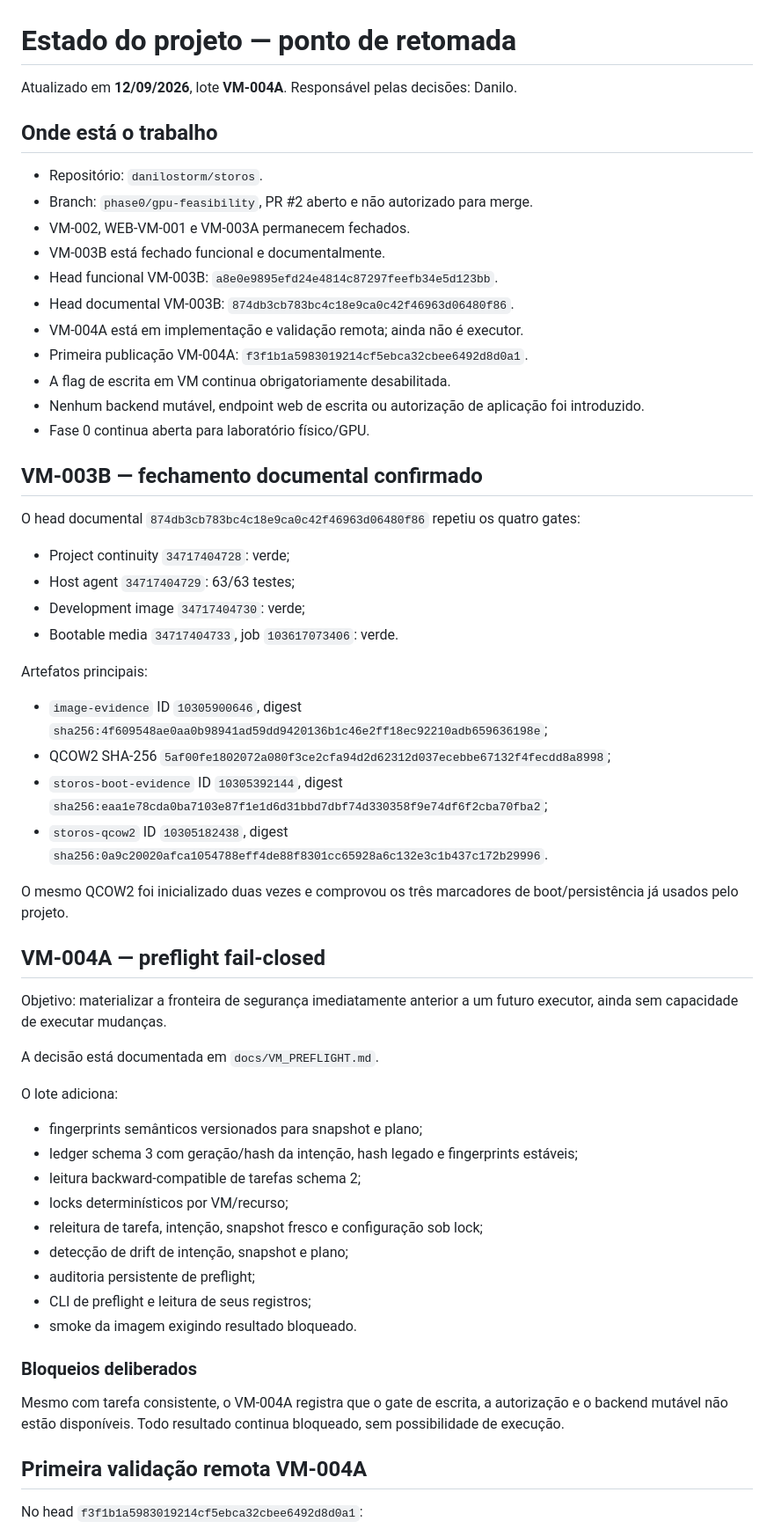
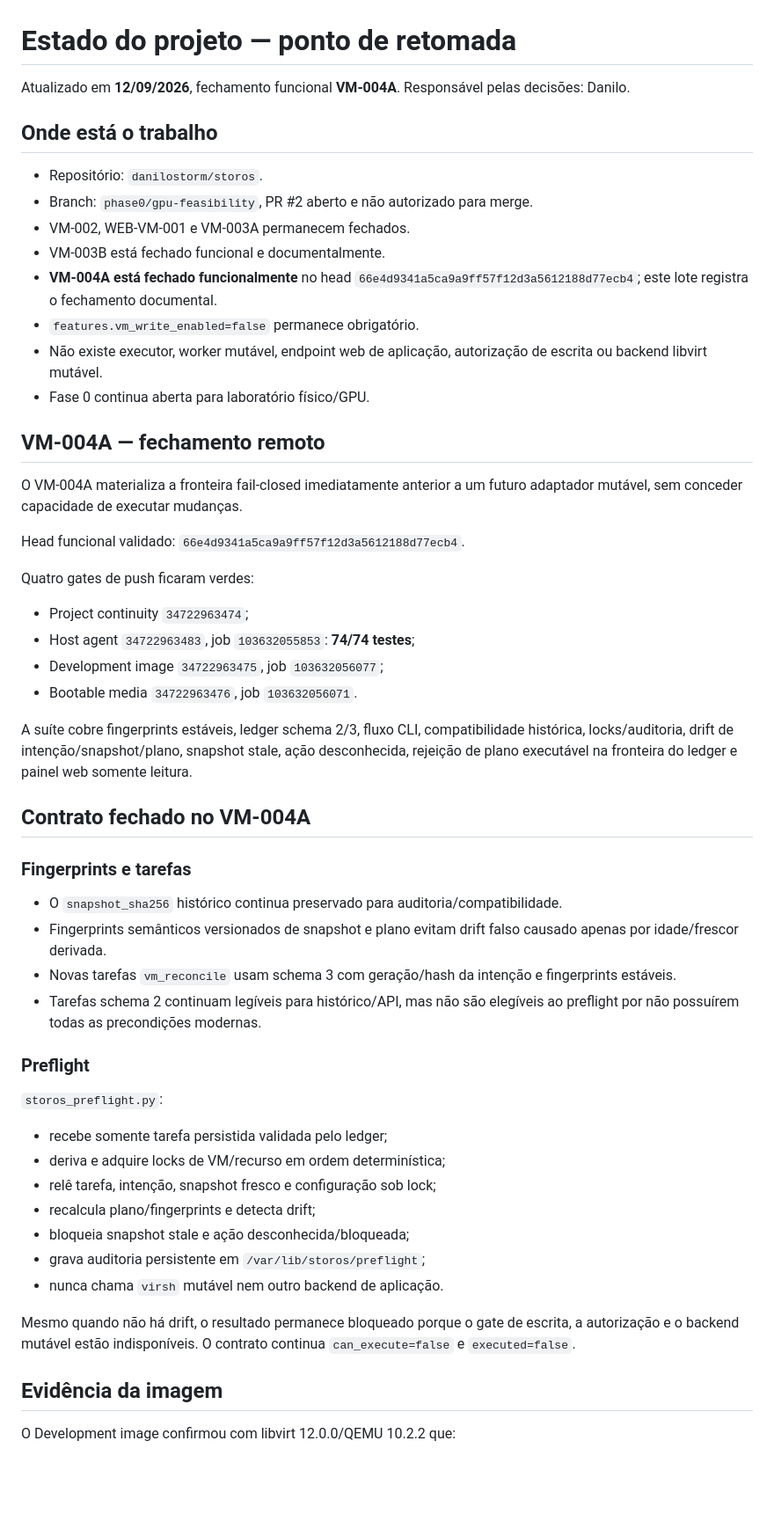
Before and after one commit to danilostorm/storos, a Markdown page: PROJECT_STATE.md, the part around one of its changes. Shown at 88% size. Rendered like a GitHub page; blank space fills up the shorter version.

```diff
--- a/PROJECT_STATE.md
+++ b/PROJECT_STATE.md
@@ -1,6 +1,6 @@
 # Estado do projeto — ponto de retomada
 
-Atualizado em **12/09/2026**, lote **VM-004A**. Responsável pelas decisões: Danilo.
+Atualizado em **12/09/2026**, fechamento funcional **VM-004A**. Responsável pelas decisões: Danilo.
 
 ## Onde está o trabalho
 
@@ -8,55 +8,50 @@ Atualizado em **12/09/2026**, lote **VM-004A**. Responsável pelas decisões: Da
 - Branch: `phase0/gpu-feasibility`, PR #2 aberto e não autorizado para merge.
 - VM-002, WEB-VM-001 e VM-003A permanecem fechados.
 - VM-003B está fechado funcional e documentalmente.
-- Head funcional VM-003B: `a8e0e9895efd24e4814c87297feefb34e5d123bb`.
-- Head documental VM-003B: `874db3cb783bc4c18e9ca0c42f46963d06480f86`.
-- VM-004A está em implementação e validação remota; ainda não é executor.
-- Primeira publicação VM-004A: `f3f1b1a5983019214cf5ebca32cbee6492d8d0a1`.
-- A flag de escrita em VM continua obrigatoriamente desabilitada.
-- Nenhum backend mutável, endpoint web de escrita ou autorização de aplicação foi introduzido.
+- **VM-004A está fechado funcionalmente** no head `66e4d9341a5ca9a9ff57f12d3a5612188d77ecb4`; este lote registra o fechamento documental.
+- `features.vm_write_enabled=false` permanece obrigatório.
+- Não existe executor, worker mutável, endpoint web de aplicação, autorização de escrita ou backend libvirt mutável.
 - Fase 0 continua aberta para laboratório físico/GPU.
 
-## VM-003B — fechamento documental confirmado
+## VM-004A — fechamento remoto
 
-O head documental `874db3cb783bc4c18e9ca0c42f46963d06480f86` repetiu os quatro gates:
+O VM-004A materializa a fronteira fail-closed imediatamente anterior a um futuro adaptador mutável, sem conceder capacidade de executar mudanças.
 
-- Project continuity `34717404728`: verde;
-- Host agent `34717404729`: 63/63 testes;
-- Development image `34717404730`: verde;
-- Bootable media `34717404733`, job `103617073406`: verde.
+Head funcional validado: `66e4d9341a5ca9a9ff57f12d3a5612188d77ecb4`.
 
-Artefatos principais:
+Quatro gates de push ficaram verdes:
 
-- `image-evidence` ID `10305900646`, digest `sha256:4f609548ae0aa0b98941ad59dd9420136b1c46e2ff18ec92210adb659636198e`;
-- QCOW2 SHA-256 `5af00fe1802072a080f3ce2cfa94d2d62312d037ecebbe67132f4fecdd8a8998`;
-- `storos-boot-evidence` ID `10305392144`, digest `sha256:eaa1e78cda0ba7103e87f1e1d6d31bbd7dbf74d330358f9e74df6f2cba70fba2`;
-- `storos-qcow2` ID `10305182438`, digest `sha256:0a9c20020afca1054788eff4de88f8301cc65928a6c132e3c1b437c172b29996`.
+- Project continuity `34722963474`;
+- Host agent `34722963483`, job `103632055853`: **74/74 testes**;
+- Development image `34722963475`, job `103632056077`;
+- Bootable media `34722963476`, job `103632056071`.
 
-O mesmo QCOW2 foi inicializado duas vezes e comprovou os três marcadores de boot/persistência já usados pelo projeto.
+A suíte cobre fingerprints estáveis, ledger schema 2/3, fluxo CLI, compatibilidade histórica, locks/auditoria, drift de intenção/snapshot/plano, snapshot stale, ação desconhecida, rejeição de plano executável na fronteira do ledger e painel web somente leitura.
 
-## VM-004A — preflight fail-closed
+## Contrato fechado no VM-004A
 
-Objetivo: materializar a fronteira de segurança imediatamente anterior a um futuro executor, ainda sem capacidade de executar mudanças.
+### Fingerprints e tarefas
 
-A decisão está documentada em `docs/VM_PREFLIGHT.md`.
+- O `snapshot_sha256` histórico continua preservado para auditoria/compatibilidade.
+- Fingerprints semânticos versionados de snapshot e plano evitam drift falso causado apenas por idade/frescor derivada.
+- Novas tarefas `vm_reconcile` usam schema 3 com geração/hash da intenção e fingerprints estáveis.
+- Tarefas schema 2 continuam legíveis para histórico/API, mas não são elegíveis ao preflight por não possuírem todas as precondições modernas.
 
-O lote adiciona:
+### Preflight
 
-- fingerprints semânticos versionados para snapshot e plano;
-- ledger schema 3 com geração/hash da intenção, hash legado e fingerprints estáveis;
-- leitura backward-compatible de tarefas schema 2;
-- locks determinísticos por VM/recurso;
-- releitura de tarefa, intenção, snapshot fresco e configuração sob lock;
-- detecção de drift de intenção, snapshot e plano;
-- auditoria persistente de preflight;
-- CLI de preflight e leitura de seus registros;
-- smoke da imagem exigindo resultado bloqueado.
+`storos_preflight.py`:
 
-### Bloqueios deliberados
+- recebe somente tarefa persistida validada pelo ledger;
+- deriva e adquire locks de VM/recurso em ordem determinística;
+- relê tarefa, intenção, snapshot fresco e configuração sob lock;
+- recalcula plano/fingerprints e detecta drift;
+- bloqueia snapshot stale e ação desconhecida/bloqueada;
+- grava auditoria persistente em `/var/lib/storos/preflight`;
+- nunca chama `virsh` mutável nem outro backend de aplicação.
 
-Mesmo com tarefa consistente, o VM-004A registra que o gate de escrita, a autorização e o backend mutável não estão disponíveis. Todo resultado continua bloqueado, sem possibilidade de execução.
+Mesmo quando não há drift, o resultado permanece bloqueado porque o gate de escrita, a autorização e o backend mutável estão indisponíveis. O contrato continua `can_execute=false` e `executed=false`.
 
-## Primeira validação remota VM-004A
+## Evidência da imagem
 
-No head `f3f1b1a5983019214cf5ebca32cbee6492d8d0a1`:
+O Development image confirmou com libvirt 12.0.0/QEMU 10.2.2 que:
 
```
Also changed, not shown: other parts of PROJECT_STATE.md (+55 -17 lines), CHANGELOG.md (+12 -0 lines).
